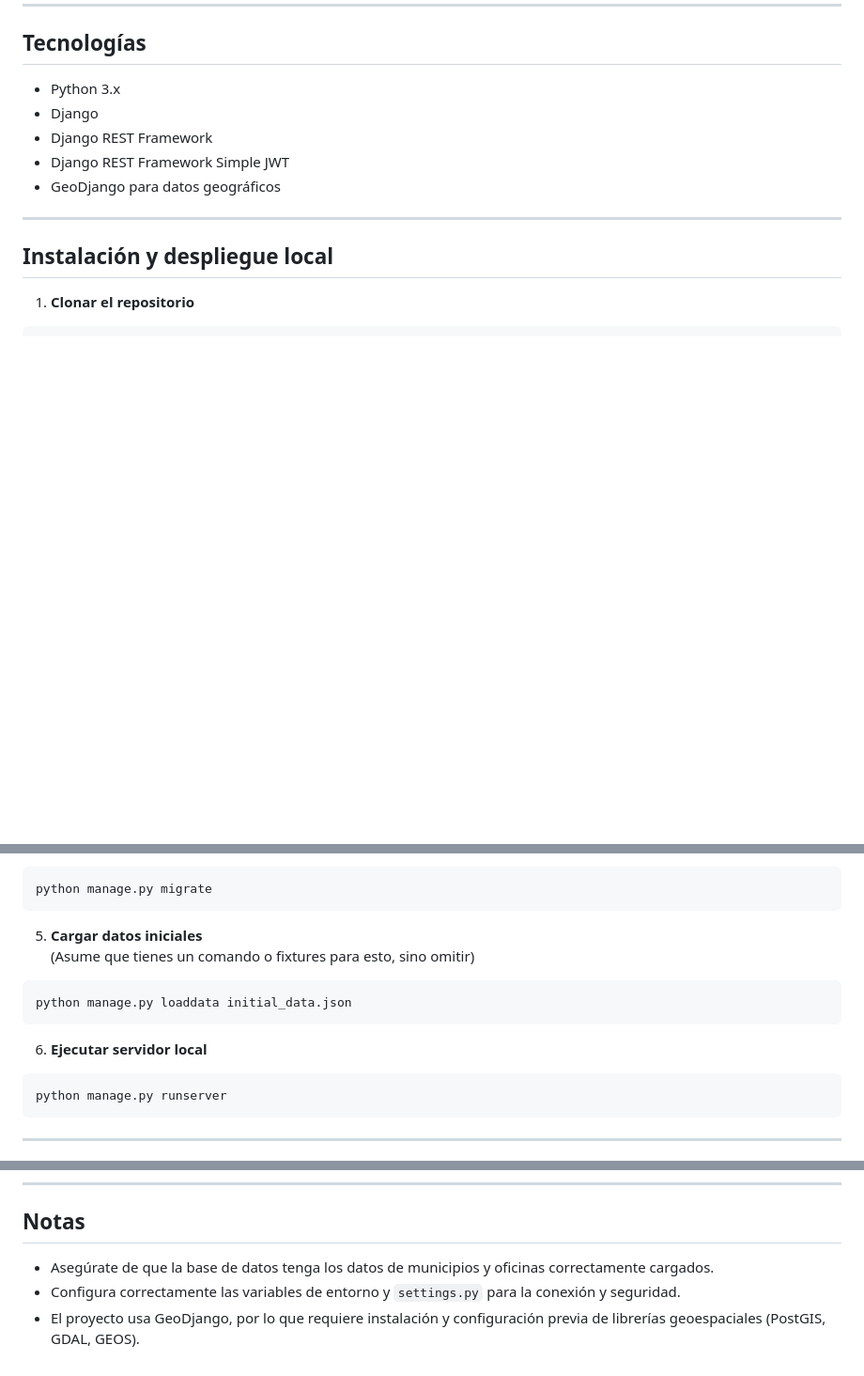
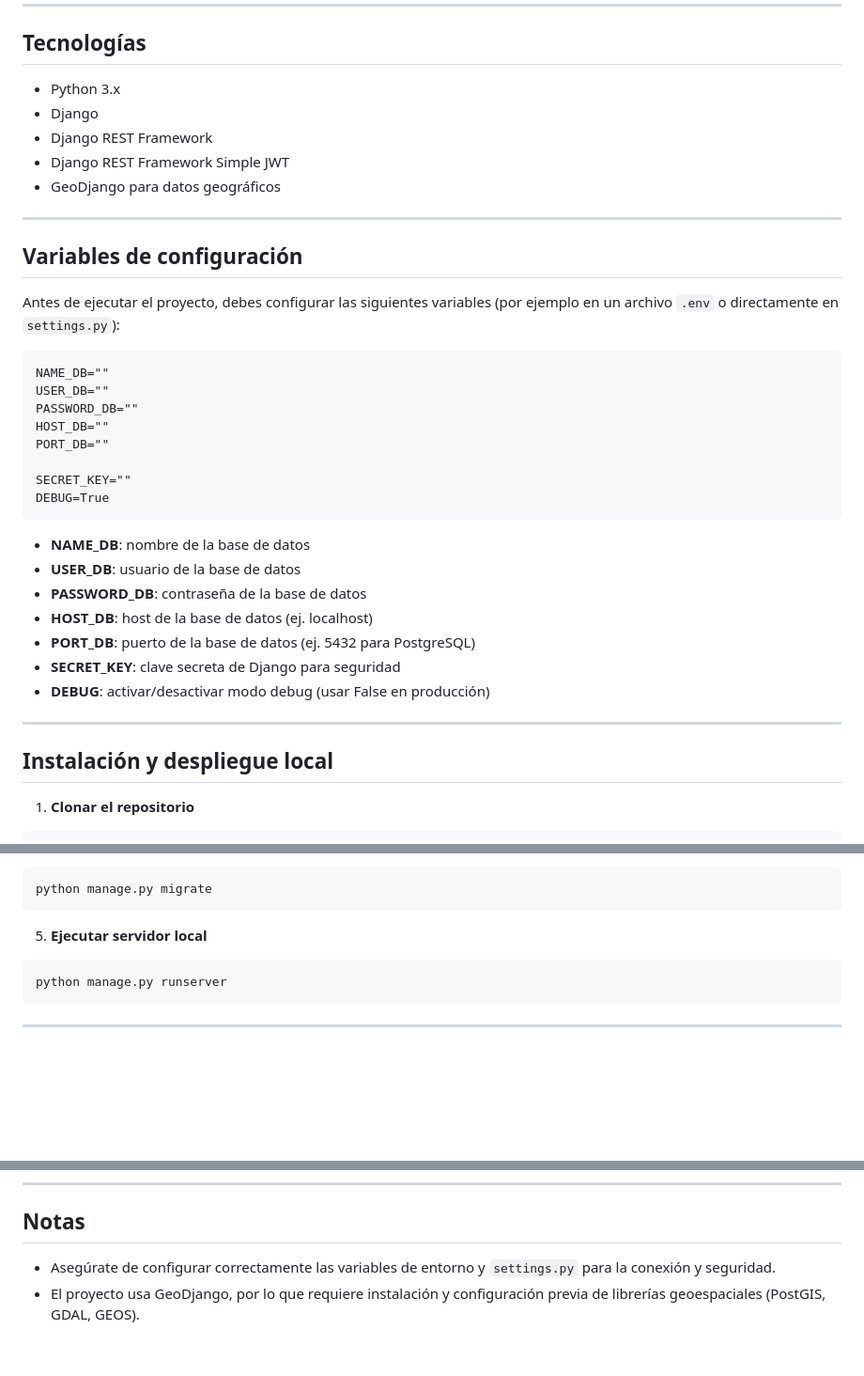
Before and after one commit to JHONATAN9A/MAP-ApiRest-Django, a Markdown page: README.md, 3 parts joined by grey strips. Shown: that part at 94% size. Rendered like a GitHub page; blank space fills up the shorter version.

Commit message:
ajust: readme

````diff
--- a/README.md
+++ b/README.md
@@ -11,6 +11,31 @@ API REST para consultar municipios por departamento y obtener el municipio al qu
 - Django REST Framework
 - Django REST Framework Simple JWT
 - GeoDjango para datos geográficos
+
+---
+
+## Variables de configuración
+
+Antes de ejecutar el proyecto, debes configurar las siguientes variables (por ejemplo en un archivo `.env` o directamente en `settings.py`):
+
+```
+NAME_DB=""
+USER_DB=""
+PASSWORD_DB=""
+HOST_DB=""
+PORT_DB=""
+
+SECRET_KEY=""
+DEBUG=True
+```
+
+- **NAME_DB**: nombre de la base de datos
+- **USER_DB**: usuario de la base de datos
+- **PASSWORD_DB**: contraseña de la base de datos
+- **HOST_DB**: host de la base de datos (ej. localhost)
+- **PORT_DB**: puerto de la base de datos (ej. 5432 para PostgreSQL)
+- **SECRET_KEY**: clave secreta de Django para seguridad
+- **DEBUG**: activar/desactivar modo debug (usar False en producción)
 
 ---
 
@@ -45,14 +70,7 @@ Configura tu base de datos en `settings.py` (recomendado PostgreSQL con PostGIS
 python manage.py migrate
 ```
 
-5. **Cargar datos iniciales**
-(Asume que tienes un comando o fixtures para esto, sino omitir)
-
-```
-python manage.py loaddata initial_data.json
-```
-
-6. **Ejecutar servidor local**
+5. **Ejecutar servidor local**
 
 ```
 python manage.py runserver
@@ -150,6 +168,5 @@ Respuesta ejemplo (GeoJSON simplificado):
 
 ## Notas
 
-- Asegúrate de que la base de datos tenga los datos de municipios y oficinas correctamente cargados.
-- Configura correctamente las variables de entorno y `settings.py` para la conexión y seguridad.
+- Asegúrate de configurar correctamente las variables de entorno y `settings.py` para la conexión y seguridad.
 - El proyecto usa GeoDjango, por lo que requiere instalación y configuración previa de librerías geoespaciales (PostGIS, GDAL, GEOS).
````
